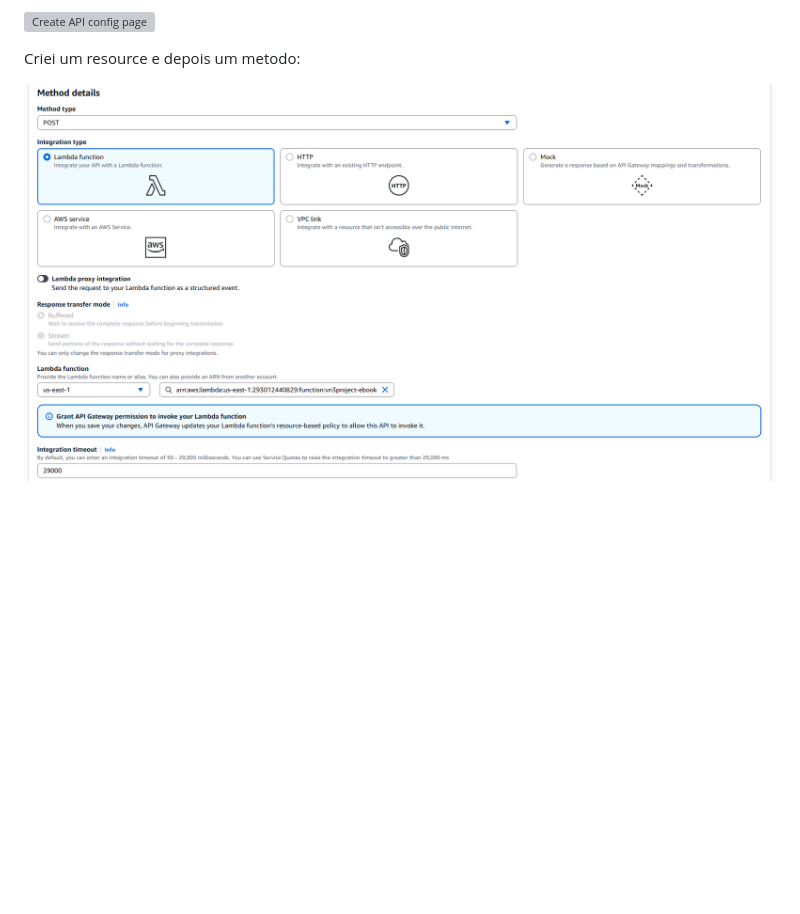
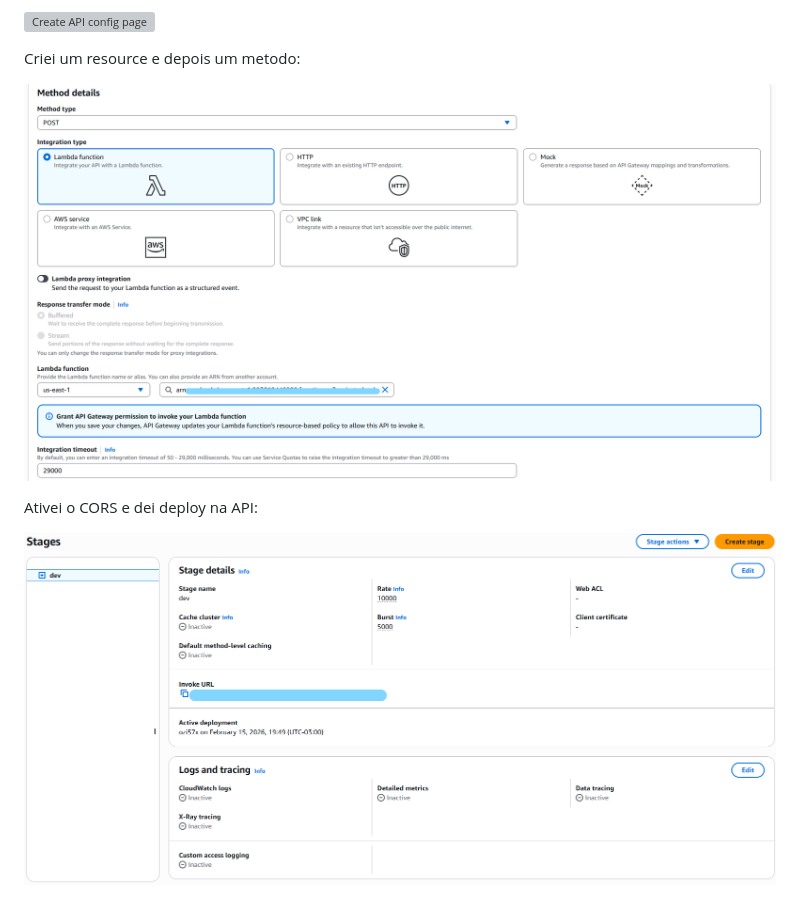
Before and after one commit to vn3dev/aws-serverless-lead-capture, a Markdown page: docs/build-process/02-lead-capture-endpoint.md, the part around the change. GitHub-like rendering; pictures changed too: docs/img/32-create-method-config-page.png, docs/img/33-api-stages.png (added); blank space fills up the shorter version; grey boxes are pictures that could not be loaded.

Commit message:
enable CORS and deploy API

```diff
--- a/docs/build-process/02-lead-capture-endpoint.md
+++ b/docs/build-process/02-lead-capture-endpoint.md
@@ -120,3 +120,7 @@ Com o Lambda funcionando, prossegui para criar a API. Criei uma REST API no API
 Criei um resource e depois um metodo:
 
 ![API method config page](../img/32-create-method-config-page.png)
+
+Ativei o CORS e dei deploy na API:
+
+![API deploy confirmation page](../img/33-api-stages.png)
```
Also changed, not shown: docs/img/34-api-successful.png (added).
